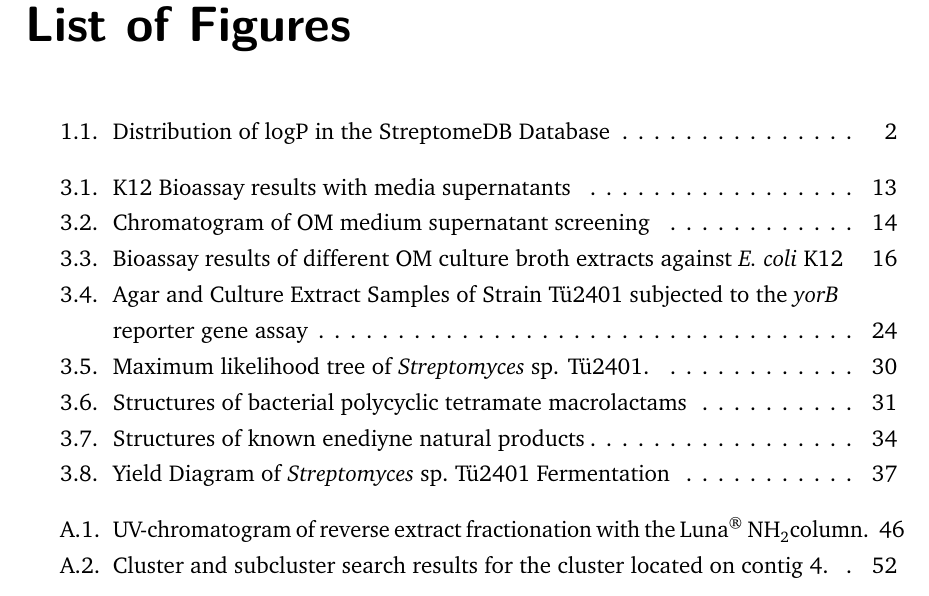
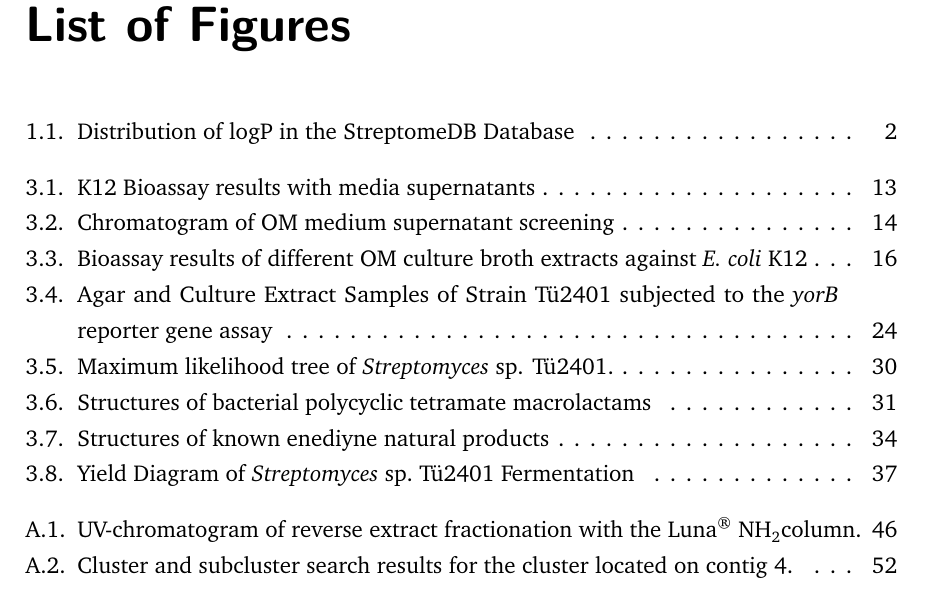
Before and after one commit to Pythagyros/masterarbeit, a LaTeX thesis (main.tex, which reads config.tex): part of page 8 of 62, cut so that both start at the same text. Compiled offline with pdfLaTeX.

```diff
--- a/config.tex
+++ b/config.tex
@@ -15,6 +15,7 @@
 	%footsepline,
 	%toc=bib, index=totoc,
 	toc=listof,
+	listof=flat,
 	%report,
 	toc=bibliography,
 	% setcapindent,
```
